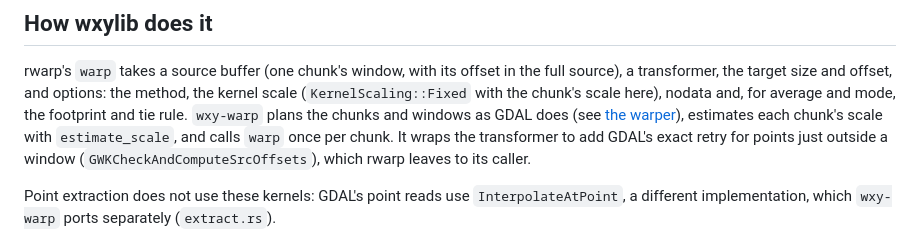
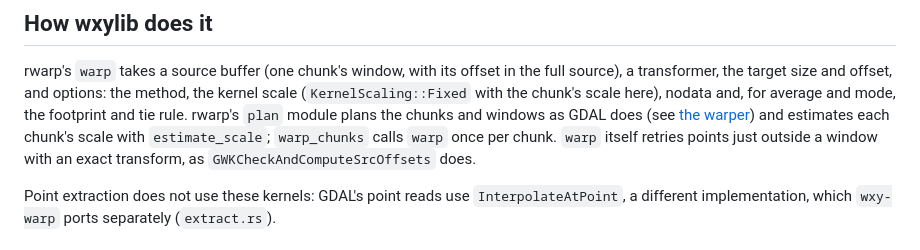
Before and after one commit to wxylib/docs, a Markdown page: explainers/kernels.md, the part around the change. GitHub-like rendering.

```diff
--- a/explainers/kernels.md
+++ b/explainers/kernels.md
@@ -123,11 +123,11 @@ rwarp's `warp` takes a source buffer (one chunk's window, with its offset
 in the full source), a transformer, the target size and offset, and
 options: the method, the kernel scale (`KernelScaling::Fixed` with the
 chunk's scale here), nodata and, for average and mode, the footprint and
-tie rule. `wxy-warp` plans the chunks and windows as GDAL does (see
-[the warper](warper.md)), estimates each chunk's scale with
-`estimate_scale`, and calls `warp` once per chunk. It wraps the
-transformer to add GDAL's exact retry for points just outside a window
-(`GWKCheckAndComputeSrcOffsets`), which rwarp leaves to its caller.
+tie rule. rwarp's `plan` module plans the chunks and windows as GDAL does
+(see [the warper](warper.md)) and estimates each chunk's scale with
+`estimate_scale`; `warp_chunks` calls `warp` once per chunk. `warp` itself
+retries points just outside a window with an exact transform, as
+`GWKCheckAndComputeSrcOffsets` does.
 
 Point extraction does not use these kernels: GDAL's point reads use
 `InterpolateAtPoint`, a different implementation, which `wxy-warp` ports
```
Also changed, not shown: explainers/warper.md (+16 -12 lines).
